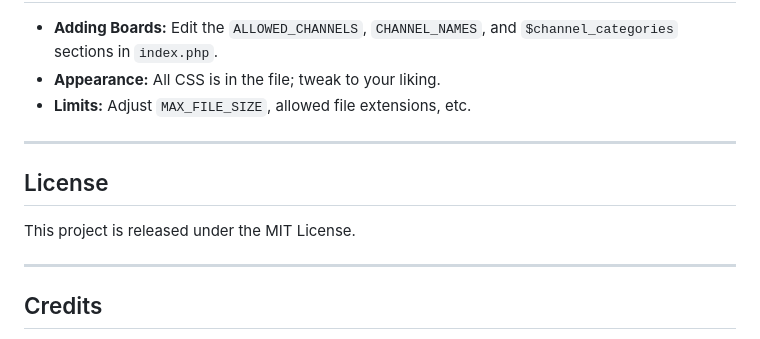
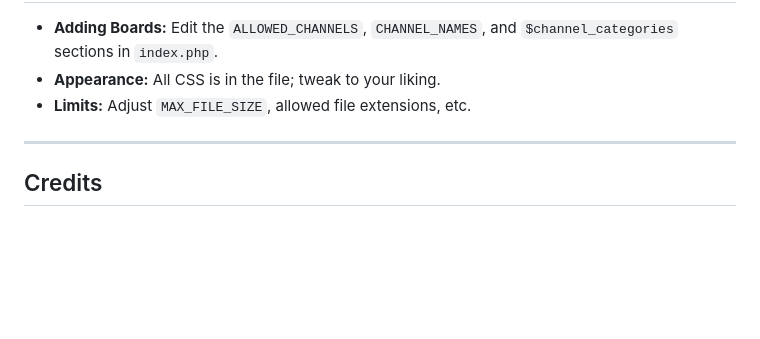
Before and after one commit to HirotakaDango/HDBoard, a Markdown page: README.md, the part around the change. Rendered like a GitHub page; blank space fills up the shorter version.

```diff
--- a/README.md
+++ b/README.md
@@ -101,12 +101,6 @@ You can edit `index.php` directly to modify:
 
 ---
 
-## License
-
-This project is released under the MIT License.
-
----
-
 ## Credits
 
 - Inspired by [4chan](https://4chan.org/) and classic imageboards.
```
